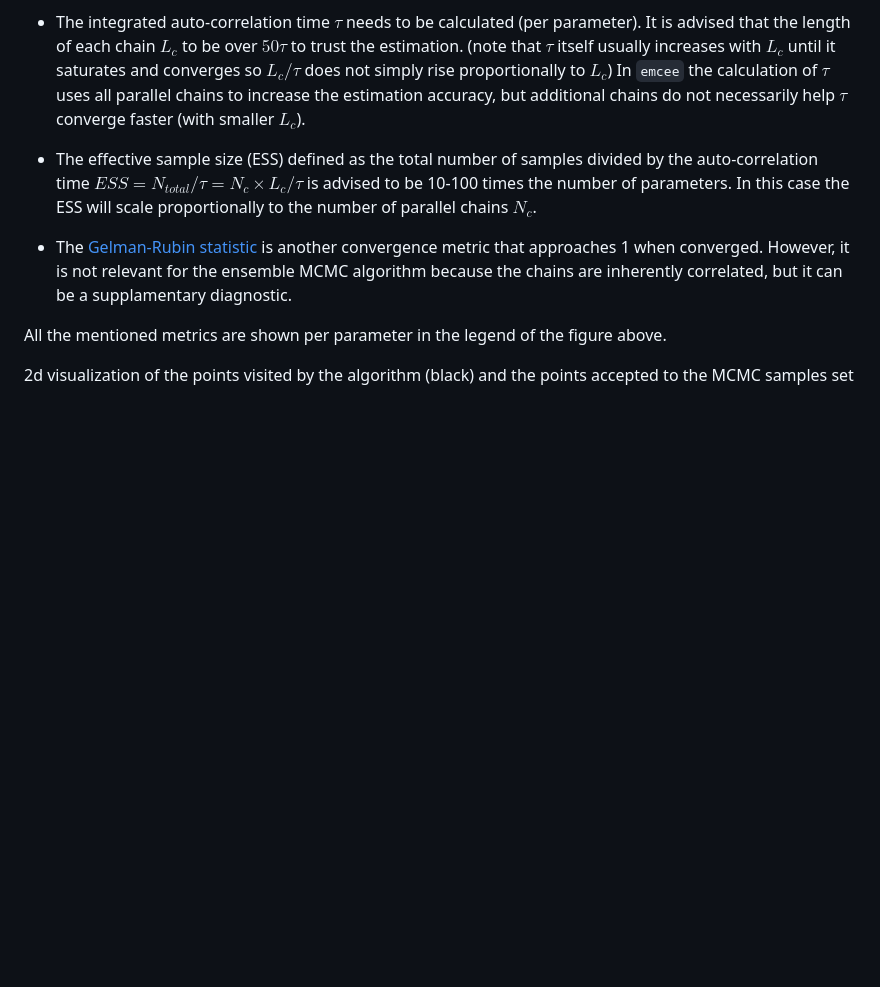
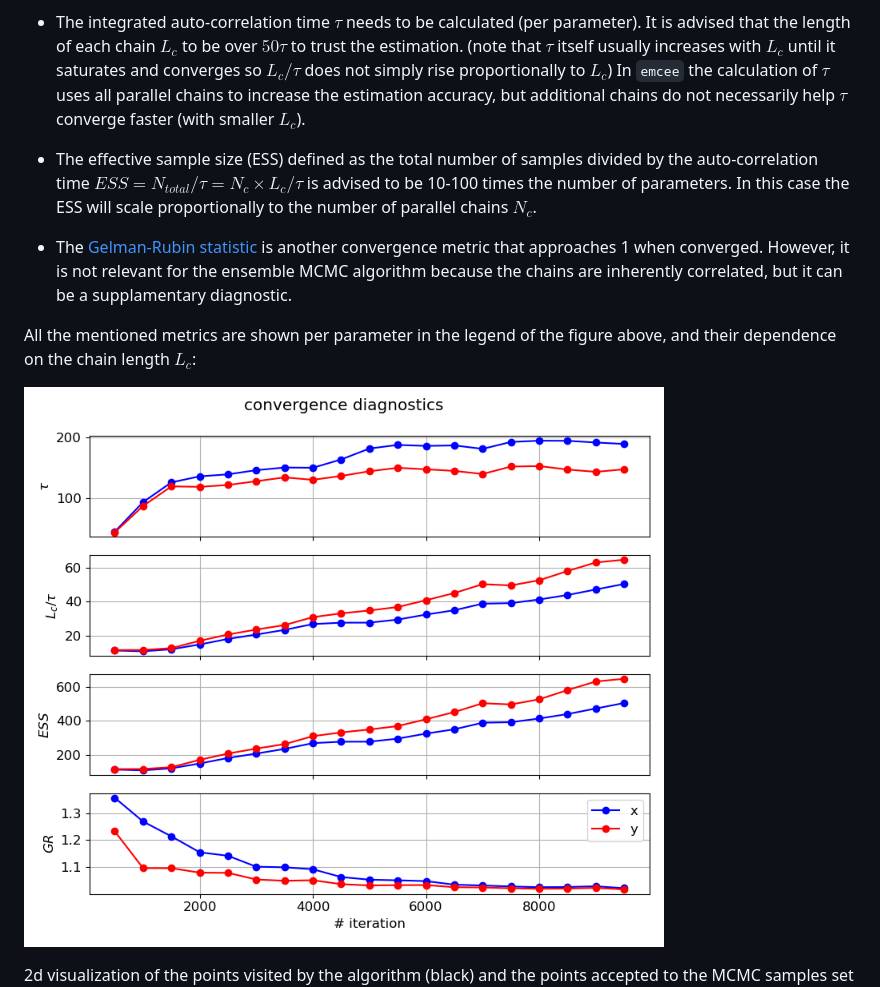
Before and after one commit to talmiller2/slurmcmc, a Markdown page: README.md, the part around the change. Drawn GitHub-style; pictures changed too: examples/pics/example_mcmc_convergence_diagnostics.png (added); blank space fills up the shorter version.

Commit message:
added example_mcmc_convergence_diagnostics.png in example_mcmc.py

```diff
--- a/README.md
+++ b/README.md
@@ -91,7 +91,11 @@ In this case the ESS will scale proportionally to the number of parallel chains
 relevant for the ensemble MCMC algorithm because the chains are inherently correlated, but it can be a supplamentary
 diagnostic.
 
-All the mentioned metrics are shown per parameter in the legend of the figure above.
+All the mentioned metrics are shown per parameter in the legend of the figure above, and their dependence on the chain
+length $L_c$:
+
+![example_mcmc_convergence_diagnostics](examples/pics/example_mcmc_convergence_diagnostics.png)
+
 
 2d visualization of the points visited by the algorithm (black) and the points accepted to the MCMC samples set (red):
 ![example_mcmc_2d_visualization](examples/pics/example_mcmc_2d_visualization.png)
```
Also changed, not shown: 1 other file.
